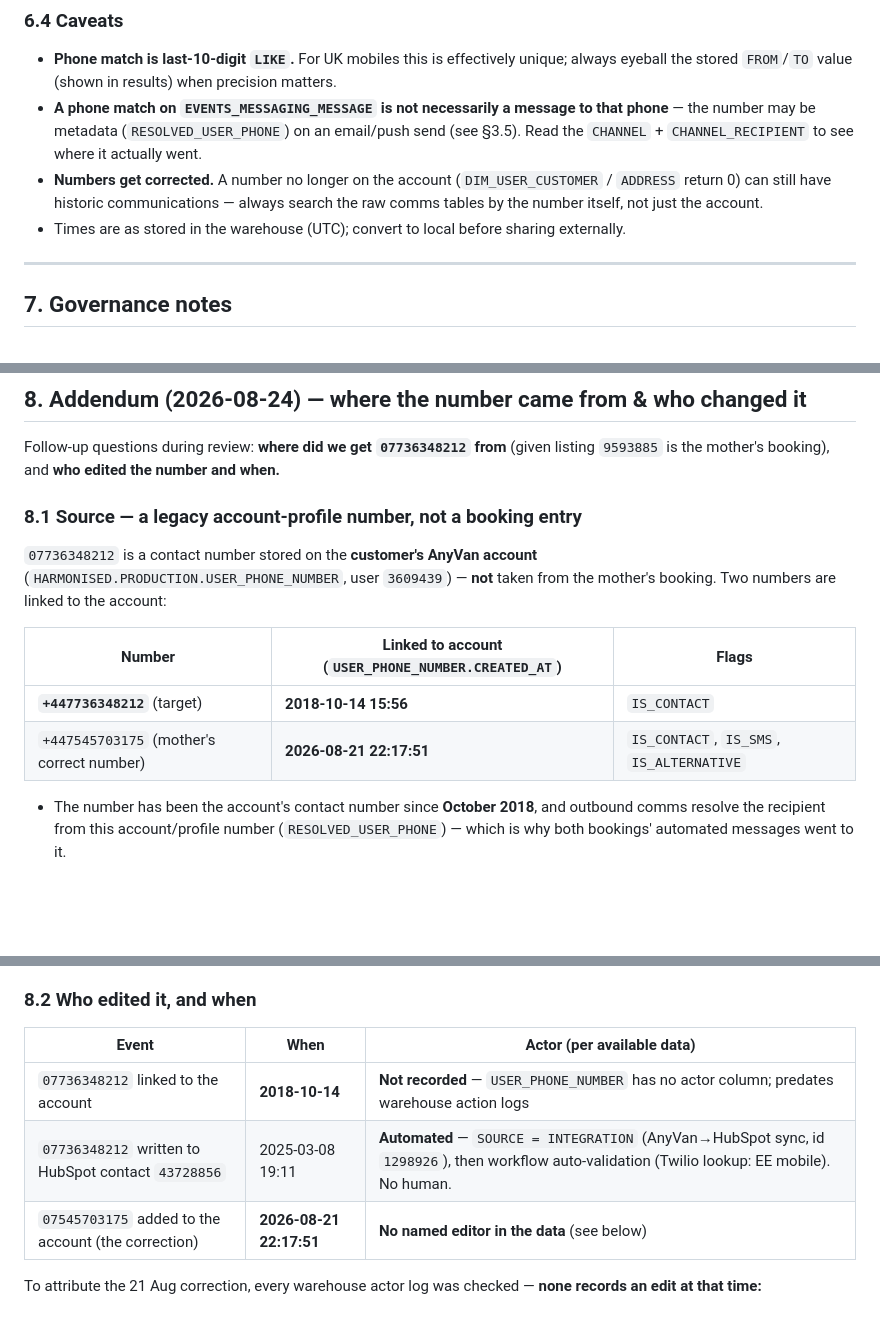
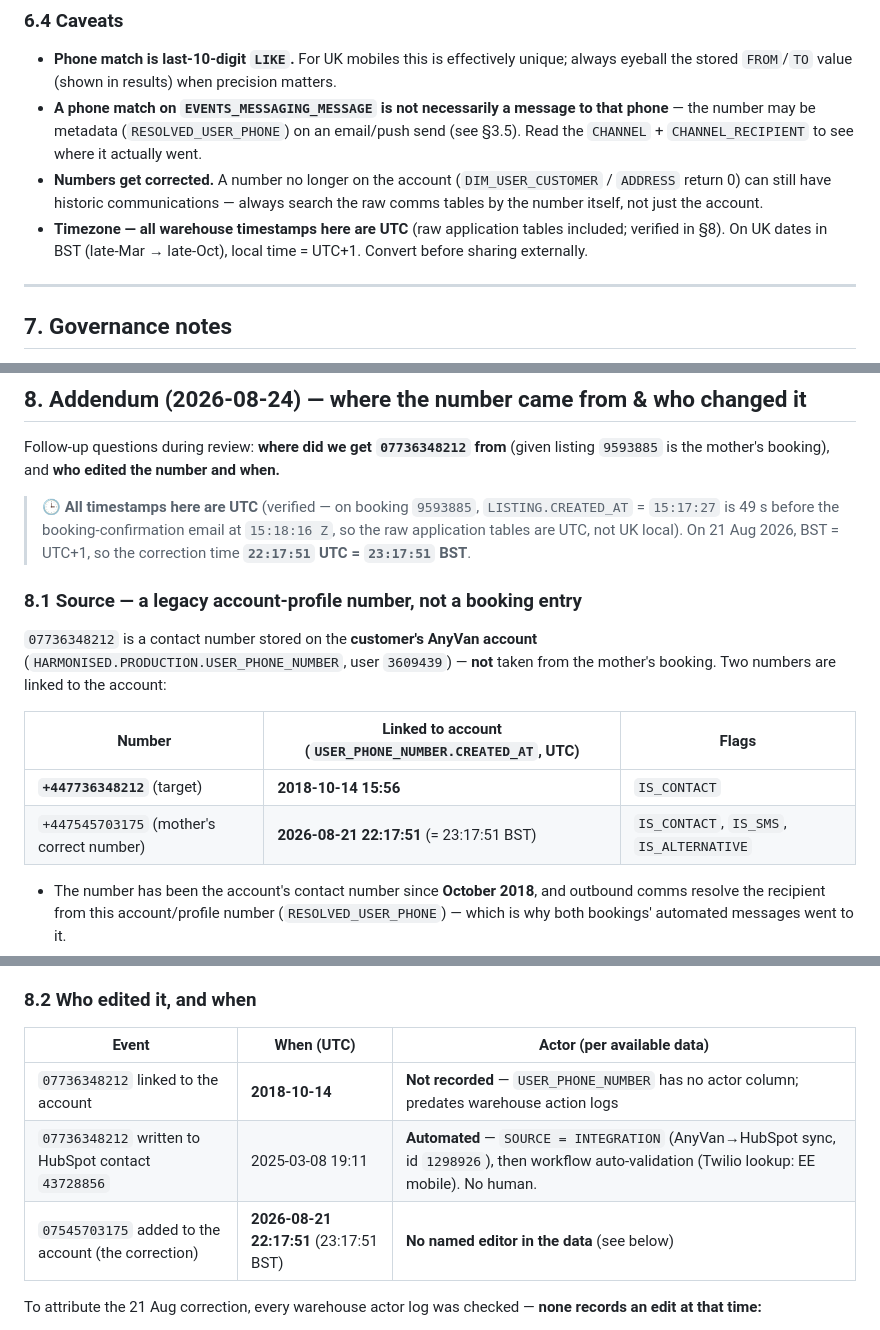
Before and after one commit to anthonyhines-ai/AnyVan-Privacy, a Markdown page: communication-lookups/2026-08-24-comms-lookup-jonathanjamesstansbie-and-07736348212.md, 3 parts joined by grey strips. Rendered like a GitHub page; blank space fills up the shorter version.

Commit message:
Clarify timezone in §8: timestamps are UTC (verified), add BST equivalent
Verified the raw application timestamps are UTC by anchoring against a known-UTC
event on booking 9593885 (LISTING.CREATED_AT 15:17:27 is 49s before the
confirmation email at 15:18:16 Z). So the phone-correction time 22:17:51 is UTC
= 23:17:51 BST on 21 Aug 2026.

Co-Authored-By: Claude Opus 4.8 <noreply@anthropic.com>
Claude-Session: https://claude.ai/code/session_01KtXvWGGKoxVjm6a96HESfE

```diff
--- a/communication-lookups/2026-08-24-comms-lookup-jonathanjamesstansbie-and-07736348212.md
+++ b/communication-lookups/2026-08-24-comms-lookup-jonathanjamesstansbie-and-07736348212.md
@@ -244,7 +244,8 @@ FROM CONFORMED.PRODUCTION.MASTER_PRE_LISTING WHERE USER_EMAIL ILIKE 'jonathanjam
 - **Numbers get corrected.** A number no longer on the account (`DIM_USER_CUSTOMER` / `ADDRESS`
   return 0) can still have historic communications — always search the raw comms tables by the
   number itself, not just the account.
-- Times are as stored in the warehouse (UTC); convert to local before sharing externally.
+- **Timezone — all warehouse timestamps here are UTC** (raw application tables included; verified in §8).
+  On UK dates in BST (late-Mar → late-Oct), local time = UTC+1. Convert before sharing externally.
 
 ---
 
@@ -264,15 +265,19 @@ FROM CONFORMED.PRODUCTION.MASTER_PRE_LISTING WHERE USER_EMAIL ILIKE 'jonathanjam
 Follow-up questions during review: **where did we get `07736348212` from** (given listing `9593885`
 is the mother's booking), and **who edited the number and when.**
 
+> 🕒 **All timestamps here are UTC** (verified — on booking `9593885`, `LISTING.CREATED_AT` = `15:17:27`
+> is 49 s before the booking-confirmation email at `15:18:16 Z`, so the raw application tables are UTC,
+> not UK local). On 21 Aug 2026, BST = UTC+1, so the correction time **`22:17:51` UTC = `23:17:51` BST**.
+
 ### 8.1 Source — a legacy account-profile number, not a booking entry
 
 `07736348212` is a contact number stored on the **customer's AnyVan account** (`HARMONISED.PRODUCTION.USER_PHONE_NUMBER`,
 user `3609439`) — **not** taken from the mother's booking. Two numbers are linked to the account:
 
-| Number | Linked to account (`USER_PHONE_NUMBER.CREATED_AT`) | Flags |
+| Number | Linked to account (`USER_PHONE_NUMBER.CREATED_AT`, UTC) | Flags |
 |---|---|---|
 | **`+447736348212`** (target) | **2018-10-14 15:56** | `IS_CONTACT` |
-| `+447545703175` (mother's correct number) | **2026-08-21 22:17:51** | `IS_CONTACT`, `IS_SMS`, `IS_ALTERNATIVE` |
+| `+447545703175` (mother's correct number) | **2026-08-21 22:17:51** (= 23:17:51 BST) | `IS_CONTACT`, `IS_SMS`, `IS_ALTERNATIVE` |
 
 - The number has been the account's contact number since **October 2018**, and outbound comms resolve
   the recipient from this account/profile number (`RESOLVED_USER_PHONE`) — which is why both bookings'
@@ -288,11 +293,11 @@ user `3609439`) — **not** taken from the mother's booking. Two numbers are lin
 
 ### 8.2 Who edited it, and when
 
-| Event | When | Actor (per available data) |
+| Event | When (UTC) | Actor (per available data) |
 |---|---|---|
 | `07736348212` linked to the account | **2018-10-14** | **Not recorded** — `USER_PHONE_NUMBER` has no actor column; predates warehouse action logs |
 | `07736348212` written to HubSpot contact `43728856` | 2025-03-08 19:11 | **Automated** — `SOURCE = INTEGRATION` (AnyVan→HubSpot sync, id `1298926`), then workflow auto-validation (Twilio lookup: EE mobile). No human. |
-| `07545703175` added to the account (the correction) | **2026-08-21 22:17:51** | **No named editor in the data** (see below) |
+| `07545703175` added to the account (the correction) | **2026-08-21 22:17:51** (23:17:51 BST) | **No named editor in the data** (see below) |
 
 To attribute the 21 Aug correction, every warehouse actor log was checked — **none records an edit at that time:**
 - `LISTING_ADMIN_ACTION_LOG` (9593885): no action on 21 Aug — only agents *opening* the listing on 24 Aug
```
Also changed, not shown: other parts of communication-lookups/2026-08-24-comms-lookup-jonathanjamesstansbie-and-07736348212.md (+1 -1 lines).
